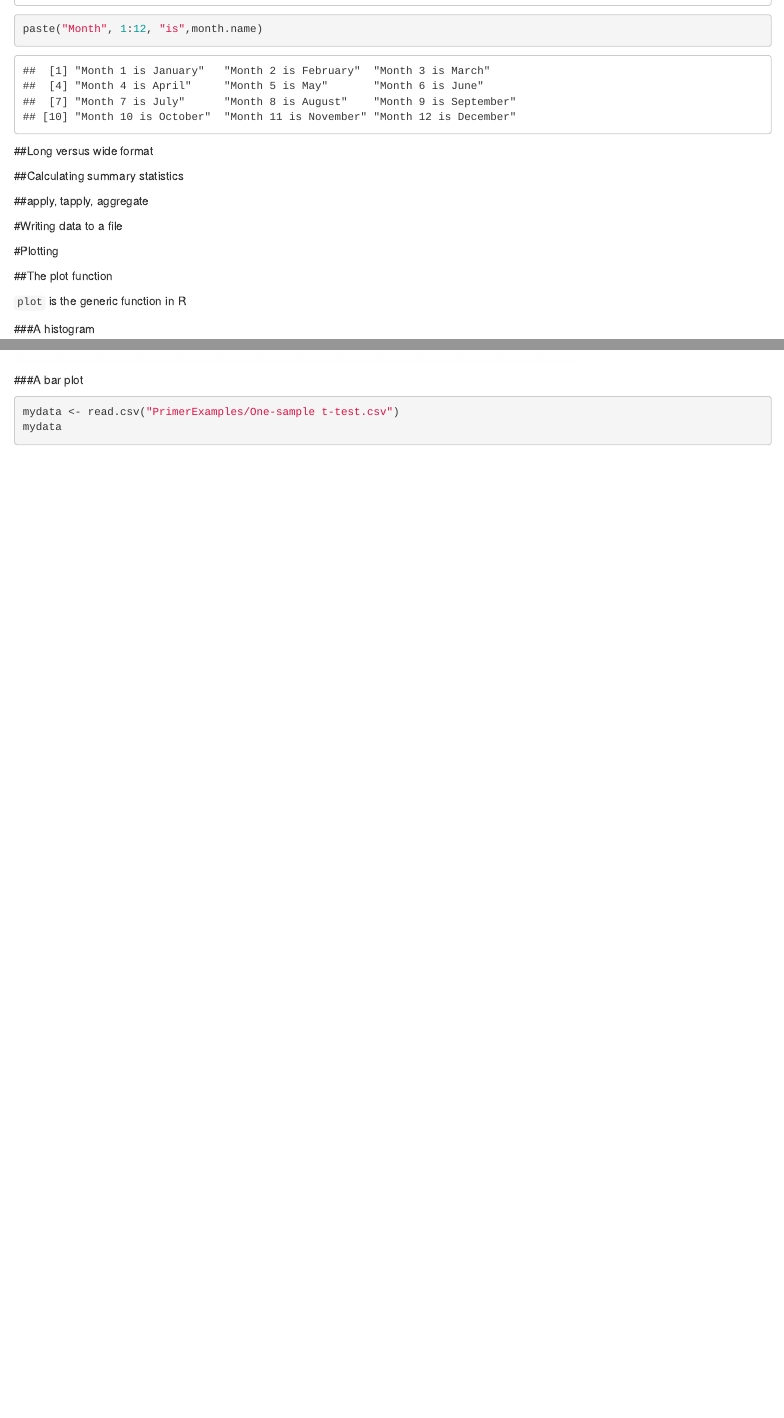
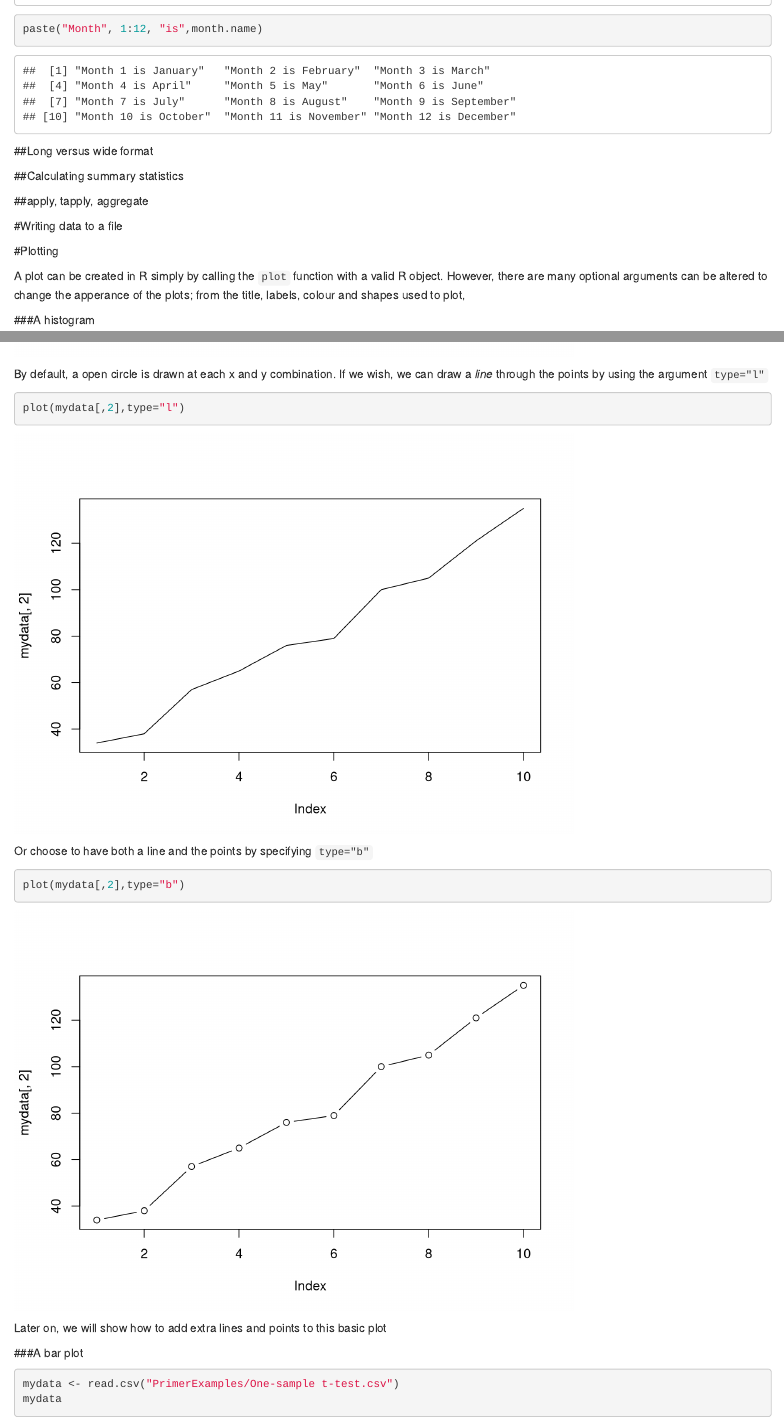
Before and after one commit to bioinformatics-core-shared-training/graphics, an R Markdown document (primer.Rmd): the page in a window 1100 px wide, from 7050 px down, and a second part further down, joined at a grey line. Rendered offline with R 4.5, knitr and Pandoc, with nearby package versions; code that draws random numbers runs with fixed seeds of ours; some code elsewhere in the file could not run offline.

Commit message:
changing labels and title

````diff
--- a/primer.Rmd
+++ b/primer.Rmd
@@ -787,11 +787,8 @@ paste("Month", 1:12, "is",month.name)
 
 #Plotting
 
+A plot can be created in R simply by calling the `plot` function with a valid R object. However, there are many optional arguments can be altered to change the apperance of the plots; from the title, labels, colour and shapes used to plot,
 
-
-##The plot function
-
-`plot` is the generic function in R
 
 ###A histogram
 
@@ -861,7 +858,19 @@ We can in fact just specify one vector, in which case the x axis is assumed to b
 plot(mydata[,2])
 ```
 
+By default, a open circle is drawn at each x and y combination. If we wish, we can draw a *line* through the points by using the argument `type="l"`
 
+```{r}
+plot(mydata[,2],type="l")
+```
+
+Or choose to have both a line and the points by specifying `type="b"`
+
+```{r}
+plot(mydata[,2],type="b")
+```
+
+Later on, we will show how to add extra lines and points to this basic plot
 
 ###A bar plot
 
````
Also changed, not shown: primer.Rmd (10 more changed lines).
